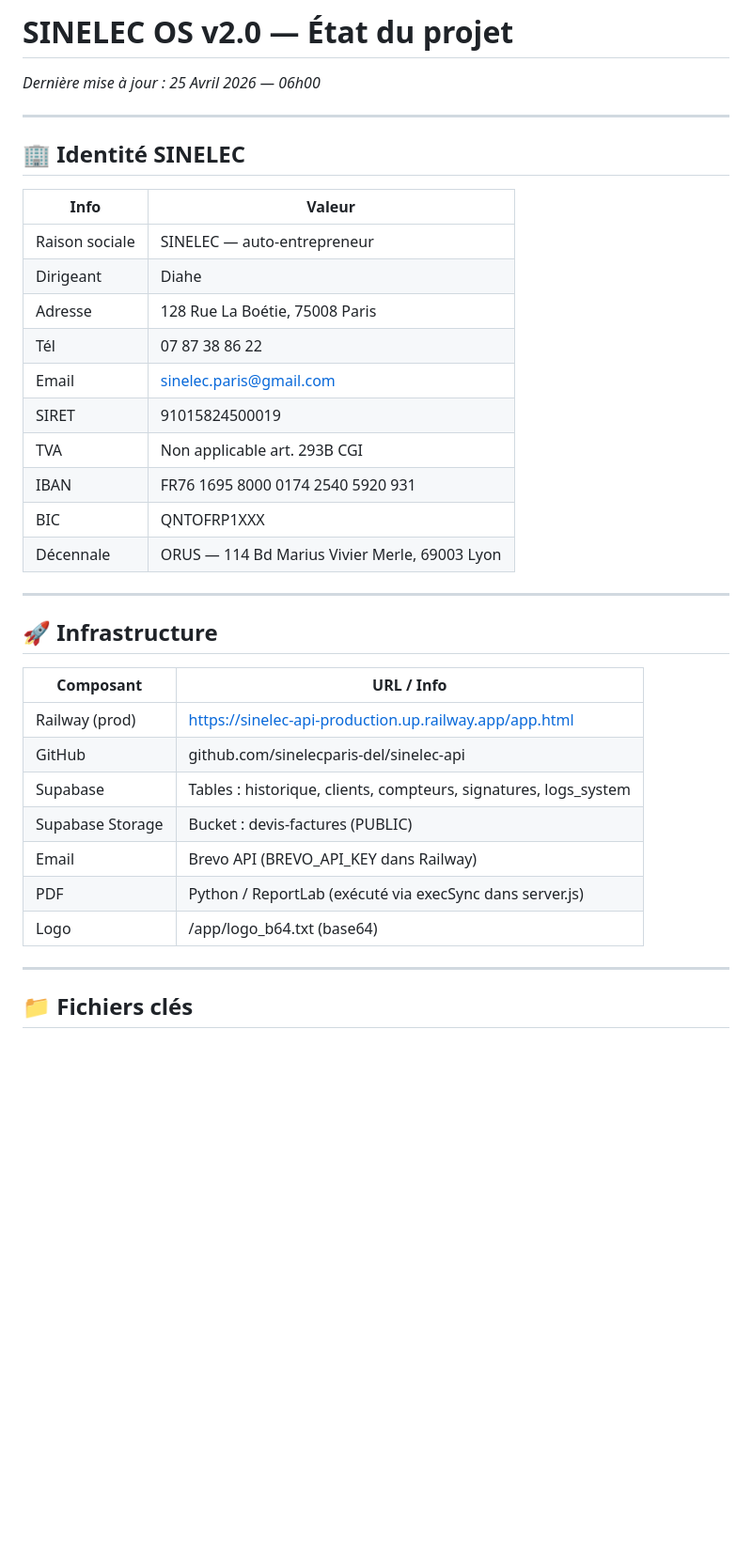
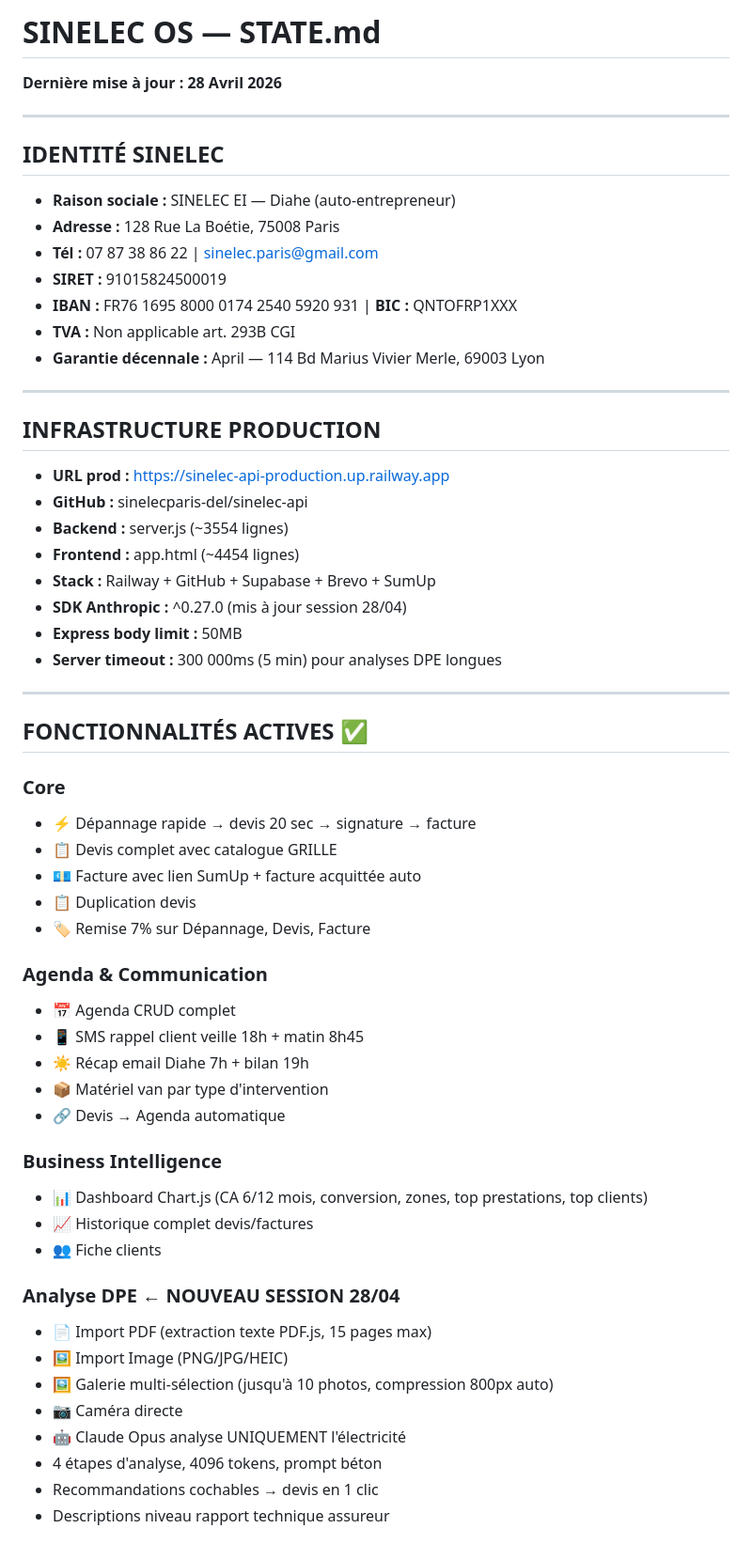
Before and after one commit to sinelecparis-del/sinelec-api, a Markdown page: STATE.md, the part around one of its changes. Shown at 94% size. Drawn GitHub-style; blank space fills up the shorter version.

```diff
--- a/STATE.md
+++ b/STATE.md
@@ -1,38 +1,59 @@
-# SINELEC OS v2.0 — État du projet
-*Dernière mise à jour : 25 Avril 2026 — 06h00*
+# SINELEC OS — STATE.md
+**Dernière mise à jour : 28 Avril 2026**
 
 ---
 
-## 🏢 Identité SINELEC
-
-| Info | Valeur |
-|------|--------|
-| Raison sociale | SINELEC — auto-entrepreneur |
-| Dirigeant | Diahe |
-| Adresse | 128 Rue La Boétie, 75008 Paris |
-| Tél | 07 87 38 86 22 |
-| Email | sinelec.paris@gmail.com |
-| SIRET | 91015824500019 |
-| TVA | Non applicable art. 293B CGI |
-| IBAN | FR76 1695 8000 0174 2540 5920 931 |
-| BIC | QNTOFRP1XXX |
-| Décennale | ORUS — 114 Bd Marius Vivier Merle, 69003 Lyon |
+## IDENTITÉ SINELEC
+- **Raison sociale :** SINELEC EI — Diahe (auto-entrepreneur)
+- **Adresse :** 128 Rue La Boétie, 75008 Paris
+- **Tél :** 07 87 38 86 22 | sinelec.paris@gmail.com
+- **SIRET :** 91015824500019
+- **IBAN :** FR76 1695 8000 0174 2540 5920 931 | **BIC :** QNTOFRP1XXX
+- **TVA :** Non applicable art. 293B CGI
+- **Garantie décennale :** April — 114 Bd Marius Vivier Merle, 69003 Lyon
 
 ---
 
-## 🚀 Infrastructure
-
-| Composant | URL / Info |
-|-----------|-----------|
-| Railway (prod) | https://sinelec-api-production.up.railway.app/app.html |
-| GitHub | github.com/sinelecparis-del/sinelec-api |
-| Supabase | Tables : historique, clients, compteurs, signatures, logs_system |
-| Supabase Storage | Bucket : devis-factures (PUBLIC) |
-| Email | Brevo API (BREVO_API_KEY dans Railway) |
-| PDF | Python / ReportLab (exécuté via execSync dans server.js) |
-| Logo | /app/logo_b64.txt (base64) |
+## INFRASTRUCTURE PRODUCTION
+- **URL prod :** https://sinelec-api-production.up.railway.app
+- **GitHub :** sinelecparis-del/sinelec-api
+- **Backend :** server.js (~3554 lignes)
+- **Frontend :** app.html (~4454 lignes)
+- **Stack :** Railway + GitHub + Supabase + Brevo + SumUp
+- **SDK Anthropic :** ^0.27.0 (mis à jour session 28/04)
+- **Express body limit :** 50MB
+- **Server timeout :** 300 000ms (5 min) pour analyses DPE longues
 
 ---
 
-## 📁 Fichiers clés
+## FONCTIONNALITÉS ACTIVES ✅
 
+### Core
+- ⚡ Dépannage rapide → devis 20 sec → signature → facture
+- 📋 Devis complet avec catalogue GRILLE
+- 💶 Facture avec lien SumUp + facture acquittée auto
+- 📋 Duplication devis
+- 🏷️ Remise 7% sur Dépannage, Devis, Facture
+
+### Agenda & Communication
+- 📅 Agenda CRUD complet
+- 📱 SMS rappel client veille 18h + matin 8h45
+- ☀️ Récap email Diahe 7h + bilan 19h
+- 📦 Matériel van par type d'intervention
+- 🔗 Devis → Agenda automatique
+
+### Business Intelligence
+- 📊 Dashboard Chart.js (CA 6/12 mois, conversion, zones, top prestations, top clients)
+- 📈 Historique complet devis/factures
+- 👥 Fiche clients
+
+### Analyse DPE ← NOUVEAU SESSION 28/04
+- 📄 Import PDF (extraction texte PDF.js, 15 pages max)
+- 🖼️ Import Image (PNG/JPG/HEIC)
+- 🖼️ Galerie multi-sélection (jusqu'à 10 photos, compression 800px auto)
+- 📷 Caméra directe
+- 🤖 Claude Opus analyse UNIQUEMENT l'électricité
+- 4 étapes d'analyse, 4096 tokens, prompt béton
+- Recommandations cochables → devis en 1 clic
+- Descriptions niveau rapport technique assureur
+
```
Also changed, not shown: other parts of STATE.md (+69 -137 lines).
